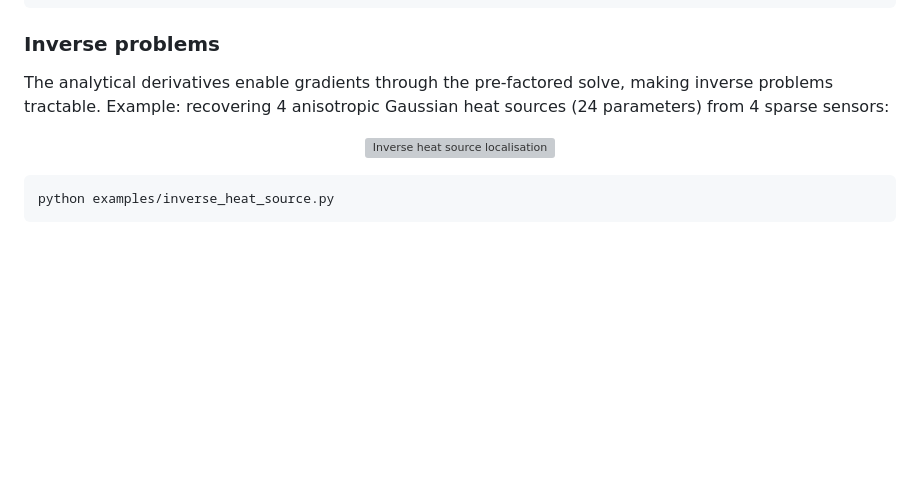
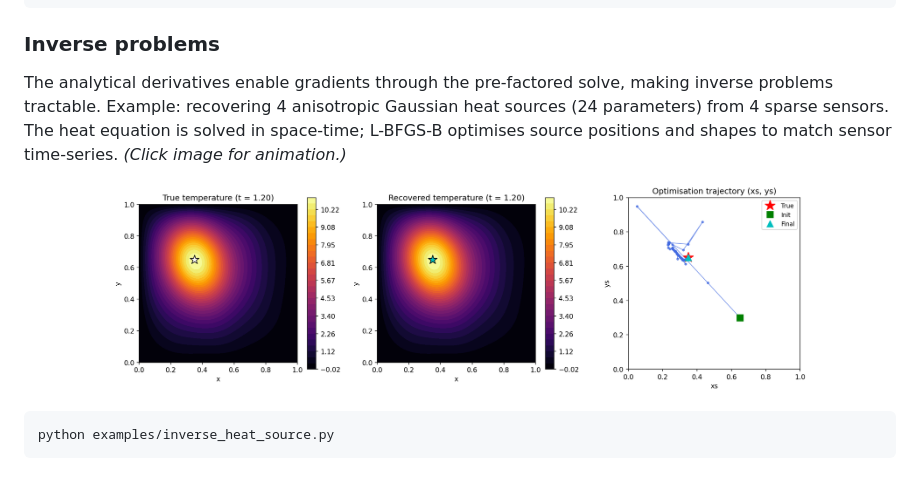
Before and after one commit to sulcantonin/FastLSQ, a Markdown page: README.md, the part around the change. Rendered like a GitHub page; blank space fills up the shorter version; grey boxes are pictures that could not be loaded.

Commit message:
heat source identification in readme

````diff
--- a/README.md
+++ b/README.md
@@ -106,10 +106,12 @@ python examples/run_nonlinear.py
 
 ### Inverse problems
 
-The analytical derivatives enable gradients through the pre-factored solve, making inverse problems tractable. Example: recovering 4 anisotropic Gaussian heat sources (24 parameters) from 4 sparse sensors:
+The analytical derivatives enable gradients through the pre-factored solve, making inverse problems tractable. Example: recovering 4 anisotropic Gaussian heat sources (24 parameters) from 4 sparse sensors. The heat equation is solved in space-time; L-BFGS-B optimises source positions and shapes to match sensor time-series. *(Click image for animation.)*
 
 <p align="center">
-  <img src="misc/inverse_heat_source.gif" alt="Inverse heat source localisation" width="700"/>
+  <a href="misc/inverse_heat_source.gif">
+    <img src="misc/inverse_heat_source.png" alt="Inverse heat source localisation" width="700"/>
+  </a>
 </p>
 
 ```bash
````
